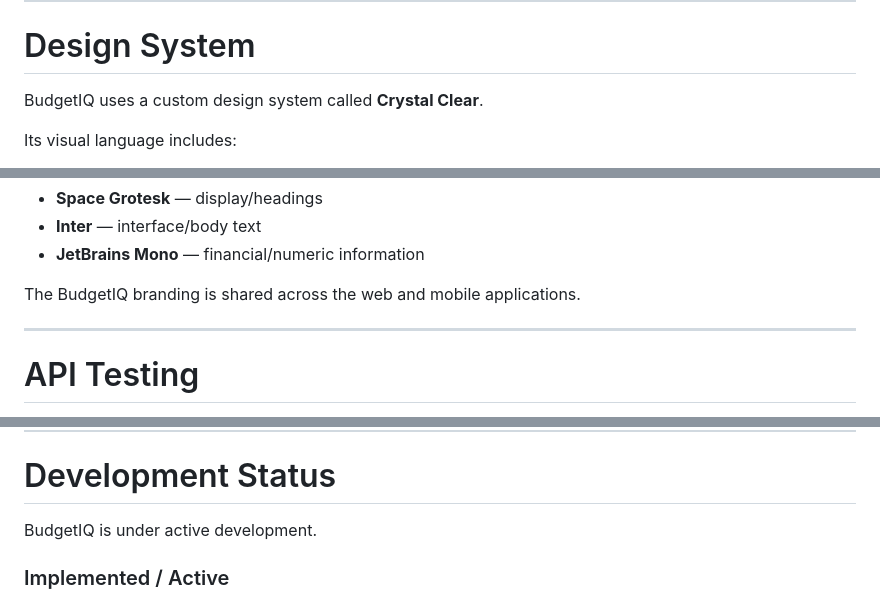
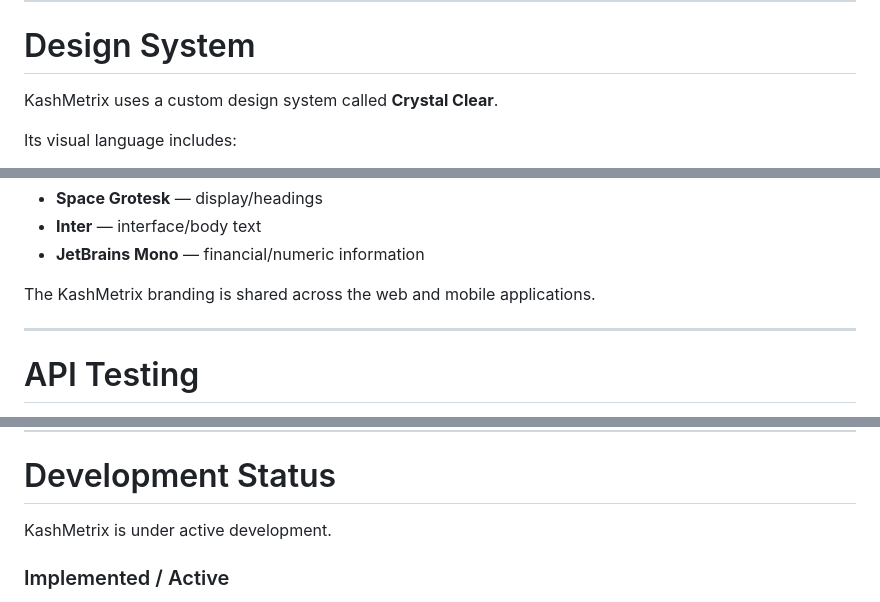
Before and after one commit to adimokolo/BudgetIQ, a Markdown page: README.md, 3 parts joined by grey strips. Drawn GitHub-style.

Commit message:
Update README branding to KashMetrix

```diff
--- a/README.md
+++ b/README.md
@@ -594,7 +594,7 @@ PDF generation uses `jsPDF` and `jsPDF-AutoTable`.
 
 # Design System
 
-BudgetIQ uses a custom design system called **Crystal Clear**.
+KashMetrix uses a custom design system called **Crystal Clear**.
 
 Its visual language includes:
 
@@ -611,7 +611,7 @@ Primary typography includes:
 - **Inter** — interface/body text
 - **JetBrains Mono** — financial/numeric information
 
-The BudgetIQ branding is shared across the web and mobile applications.
+The KashMetrix branding is shared across the web and mobile applications.
 
 ---
 
@@ -629,7 +629,7 @@ It can be imported into Postman for API development and endpoint testing.
 
 # Development Status
 
-BudgetIQ is under active development.
+KashMetrix is under active development.
 
 ### Implemented / Active
 
```
Also changed, not shown: other parts of README.md (+1 -1 lines).
